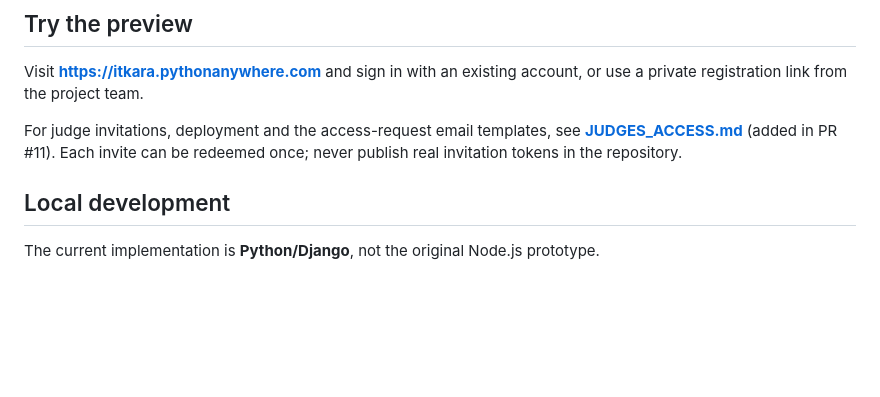
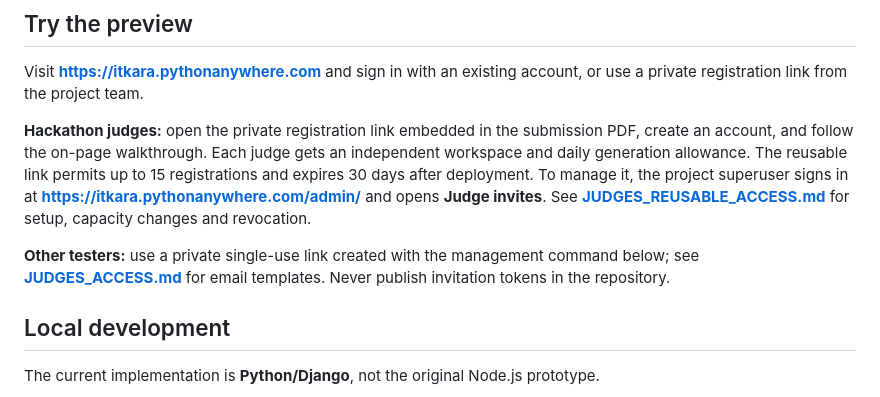
Before and after one commit to itkara/ClaudeBuilderHackathon, a Markdown page: README.md, the part around one of its changes. Rendered like a GitHub page; blank space fills up the shorter version.

```diff
--- a/README.md
+++ b/README.md
@@ -60,7 +61,9 @@ Claude powers AI-assisted reading and writing when an Anthropic key is configure
 
 Visit **https://itkara.pythonanywhere.com** and sign in with an existing account, or use a private registration link from the project team.
 
-For judge invitations, deployment and the access-request email templates, see **[JUDGES_ACCESS.md](JUDGES_ACCESS.md)** (added in PR #11). Each invite can be redeemed once; never publish real invitation tokens in the repository.
+**Hackathon judges:** open the private registration link embedded in the submission PDF, create an account, and follow the on-page walkthrough. Each judge gets an independent workspace and daily generation allowance. The reusable link permits up to 15 registrations and expires 30 days after deployment. To manage it, the project superuser signs in at **https://itkara.pythonanywhere.com/admin/** and opens **Judge invites**. See **[JUDGES_REUSABLE_ACCESS.md](JUDGES_REUSABLE_ACCESS.md)** for setup, capacity changes and revocation.
+
+**Other testers:** use a private single-use link created with the management command below; see **[JUDGES_ACCESS.md](JUDGES_ACCESS.md)** for email templates. Never publish invitation tokens in the repository.
 
 ## Local development
 
```
Also changed, not shown: other parts of README.md (+7 -5 lines).
